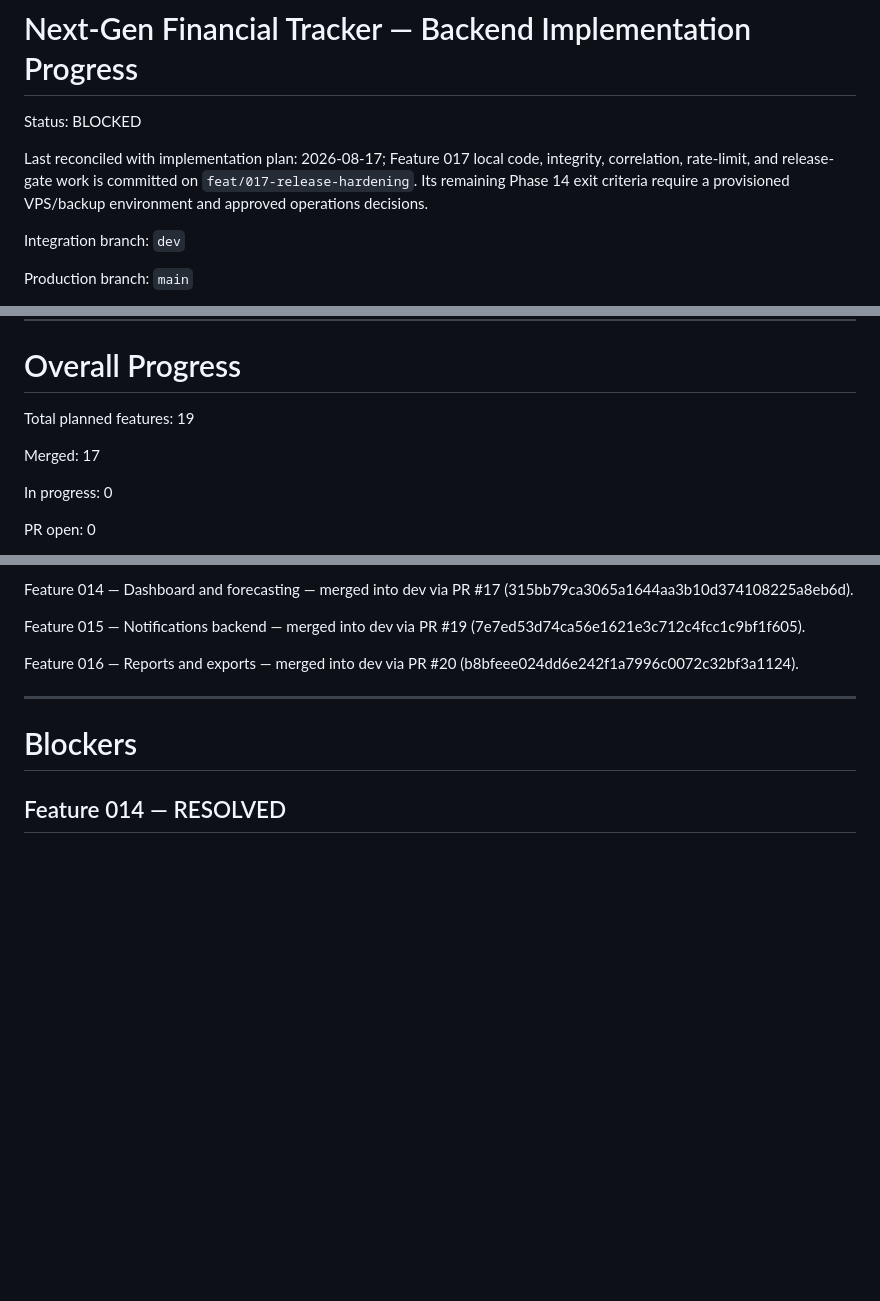
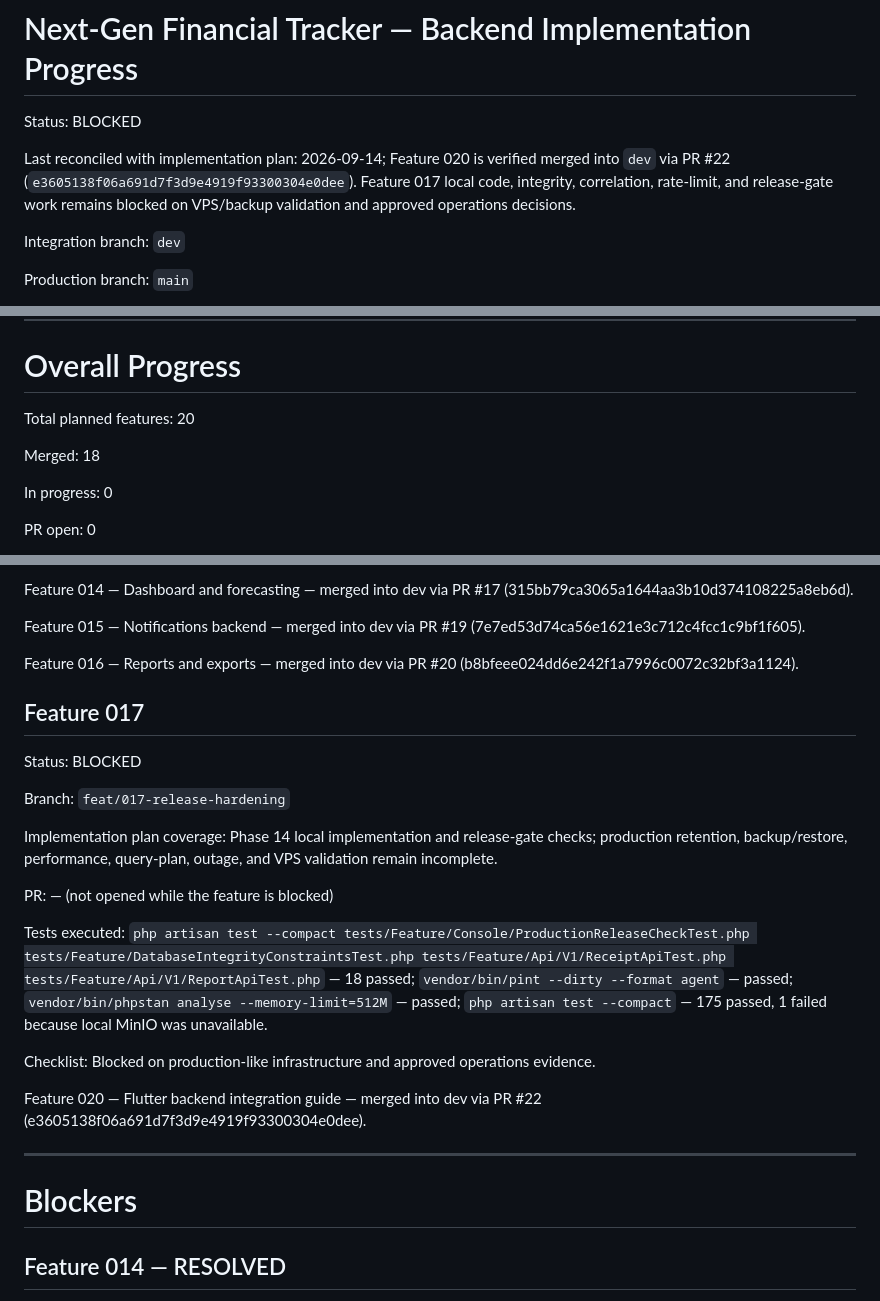
Before and after one commit to Eyobalex/expense-tracker-backend, a Markdown page: IMPLEMENTATION_PROGRESS.md, 3 parts joined by grey strips. Rendered like a GitHub page; blank space fills up the shorter version.

Commit message:
docs(progress): reconcile merged Flutter guide

```diff
--- a/IMPLEMENTATION_PROGRESS.md
+++ b/IMPLEMENTATION_PROGRESS.md
@@ -2,7 +2,7 @@
 
 Status: BLOCKED
 
-Last reconciled with implementation plan: 2026-08-17; Feature 017 local code, integrity, correlation, rate-limit, and release-gate work is committed on `feat/017-release-hardening`. Its remaining Phase 14 exit criteria require a provisioned VPS/backup environment and approved operations decisions.
+Last reconciled with implementation plan: 2026-09-14; Feature 020 is verified merged into `dev` via PR #22 (`e3605138f06a691d7f3d9e4919f93300304e0dee`). Feature 017 local code, integrity, correlation, rate-limit, and release-gate work remains blocked on VPS/backup validation and approved operations decisions.
 
 Integration branch: `dev`
 
@@ -94,9 +94,9 @@ The feature cannot safely continue until an external issue, dependency, requirem
 
 # Overall Progress
 
-Total planned features: 19
+Total planned features: 20
 
-Merged: 17
+Merged: 18
 
 In progress: 0
 
@@ -206,6 +209,22 @@ Feature 014 — Dashboard and forecasting — merged into dev via PR #17 (315bb7
 Feature 015 — Notifications backend — merged into dev via PR #19 (7e7ed53d74ca56e1621e3c712c4fcc1c9bf1f605).
 
 Feature 016 — Reports and exports — merged into dev via PR #20 (b8bfeee024dd6e242f1a7996c0072c32bf3a1124).
+
+## Feature 017
+
+Status: BLOCKED
+
+Branch: `feat/017-release-hardening`
+
+Implementation plan coverage: Phase 14 local implementation and release-gate checks; production retention, backup/restore, performance, query-plan, outage, and VPS validation remain incomplete.
+
+PR: — (not opened while the feature is blocked)
+
+Tests executed: `php artisan test --compact tests/Feature/Console/ProductionReleaseCheckTest.php tests/Feature/DatabaseIntegrityConstraintsTest.php tests/Feature/Api/V1/ReceiptApiTest.php tests/Feature/Api/V1/ReportApiTest.php` — 18 passed; `vendor/bin/pint --dirty --format agent` — passed; `vendor/bin/phpstan analyse --memory-limit=512M` — passed; `php artisan test --compact` — 175 passed, 1 failed because local MinIO was unavailable.
+
+Checklist: Blocked on production-like infrastructure and approved operations evidence.
+
+Feature 020 — Flutter backend integration guide — merged into dev via PR #22 (e3605138f06a691d7f3d9e4919f93300304e0dee).
 
 ---
 
```
Also changed, not shown: other parts of IMPLEMENTATION_PROGRESS.md (+4 -1 lines).
